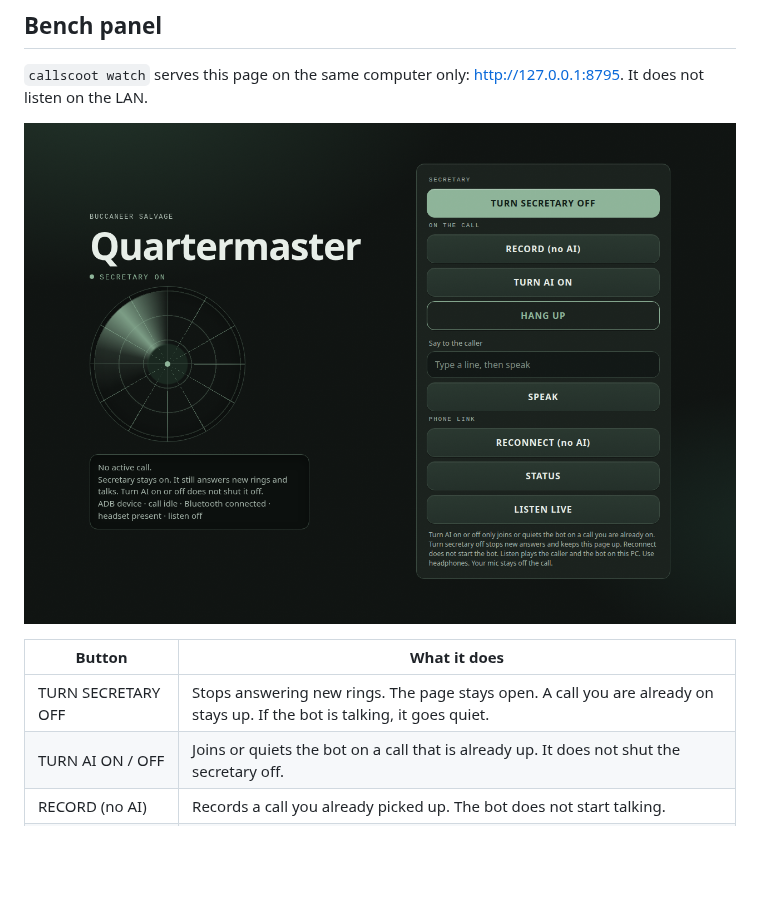
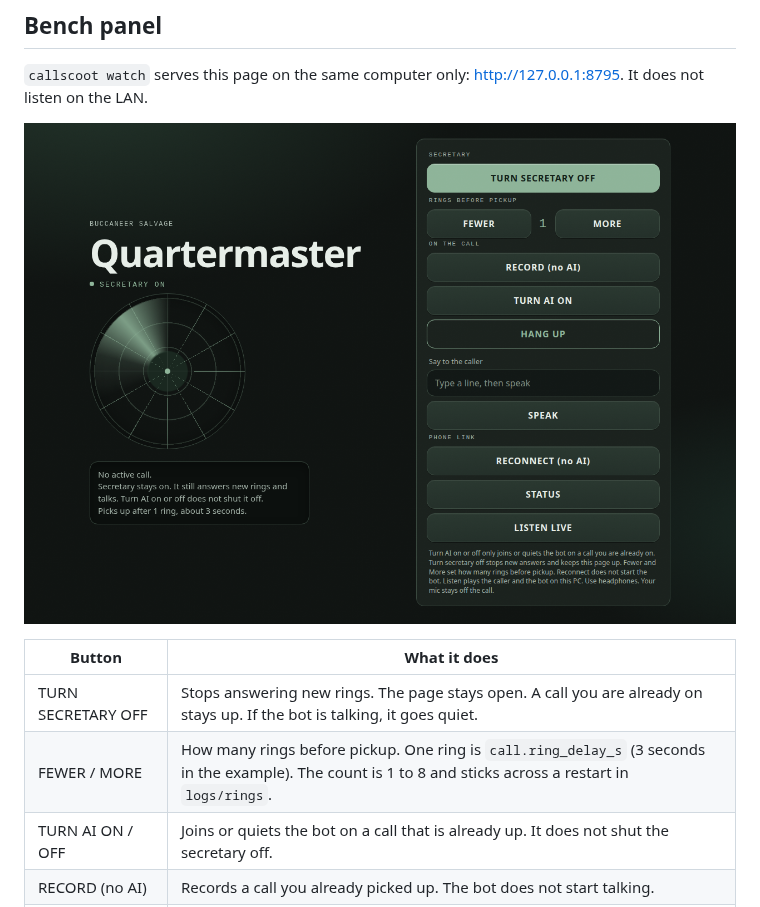
Before and after one commit to jollyroger1480/quartermaster, a Markdown page: README.md, the part around the change. Drawn GitHub-style; pictures changed too: docs/quartermaster-panel.png; blank space fills up the shorter version.

Commit message:
Let the bench panel set how many rings before pickup.
One ring stays the configured ring_delay_s, 3 seconds in the example. Fewer and More save a count from 1 to 8 and do not start the bot.

```diff
--- a/README.md
+++ b/README.md
@@ -65,6 +65,7 @@ those rules are in the prompt *and* the guardrails.
 | Button | What it does |
 |---|---|
 | TURN SECRETARY OFF | Stops answering new rings. The page stays open. A call you are already on stays up. If the bot is talking, it goes quiet. |
+| FEWER / MORE | How many rings before pickup. One ring is `call.ring_delay_s` (3 seconds in the example). The count is 1 to 8 and sticks across a restart in `logs/rings`. |
 | TURN AI ON / OFF | Joins or quiets the bot on a call that is already up. It does not shut the secretary off. |
 | RECORD (no AI) | Records a call you already picked up. The bot does not start talking. |
 | RECONNECT (no AI) | Brings Bluetooth and wireless debugging back. It does not start the bot. |
```
Also changed, not shown: 6 other files.
